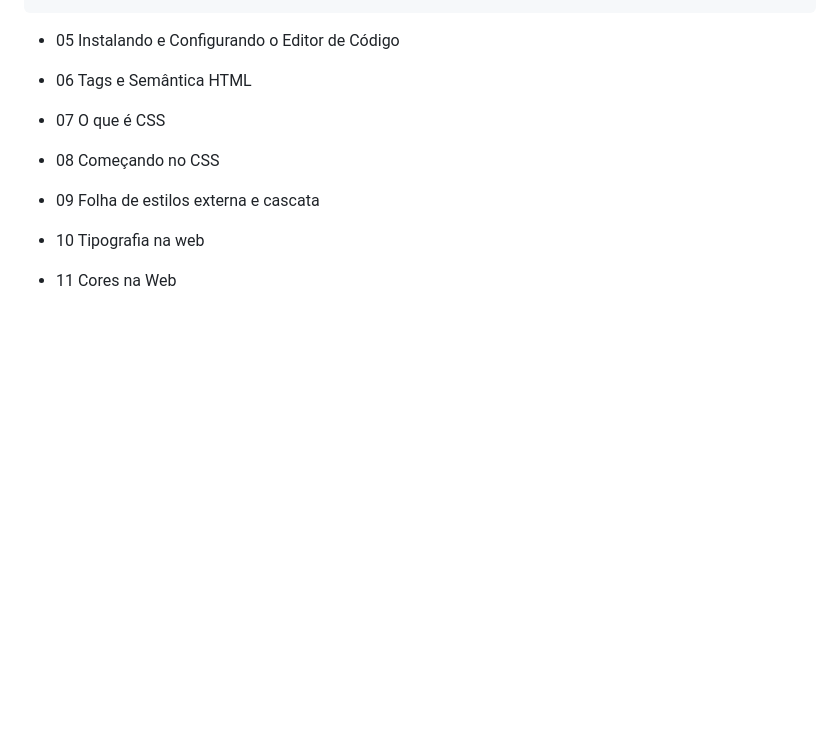
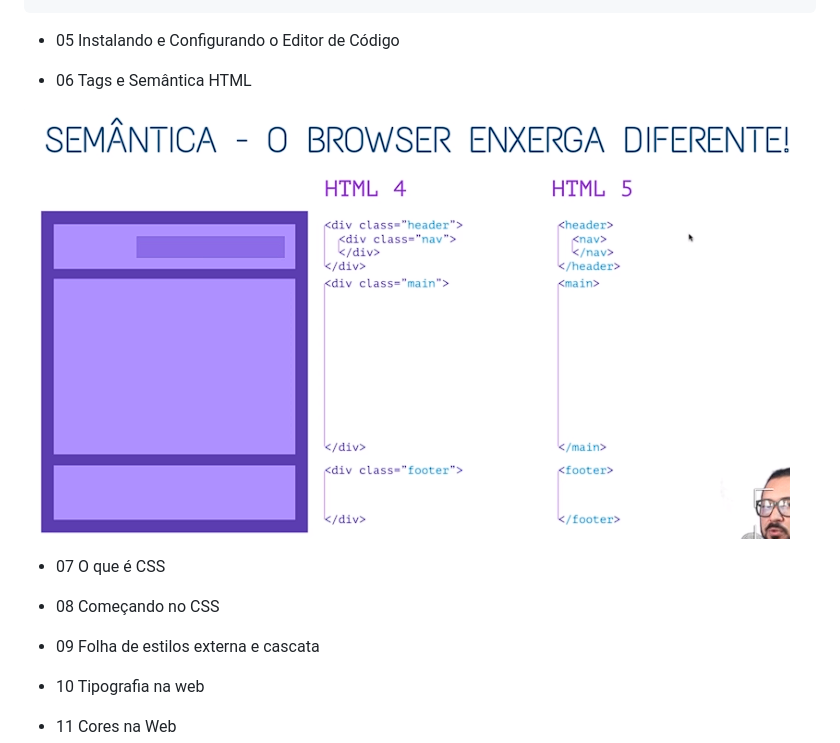
Before and after one commit to josemalcher/Front-End-Design-Essencial-HTML-CSS-e-JS-Completo-do-Zero, a Markdown page: README.md, the part around the change. Rendered like a GitHub page; pictures changed too: img/semantica.png (added); blank space fills up the shorter version.

Commit message:
06 Tags e Semântica HTML

```diff
--- a/README.md
+++ b/README.md
@@ -59,7 +59,11 @@ https://www.udemy.com/course/front-end-essencial/
 - 05 Instalando e Configurando o Editor de Código
 
 - 06 Tags e Semântica HTML
+
+![](img/semantica.png)
+
 - 07 O que é CSS
+
 - 08 Começando no CSS
 - 09 Folha de estilos externa e cascata
 - 10 Tipografia na web
```
